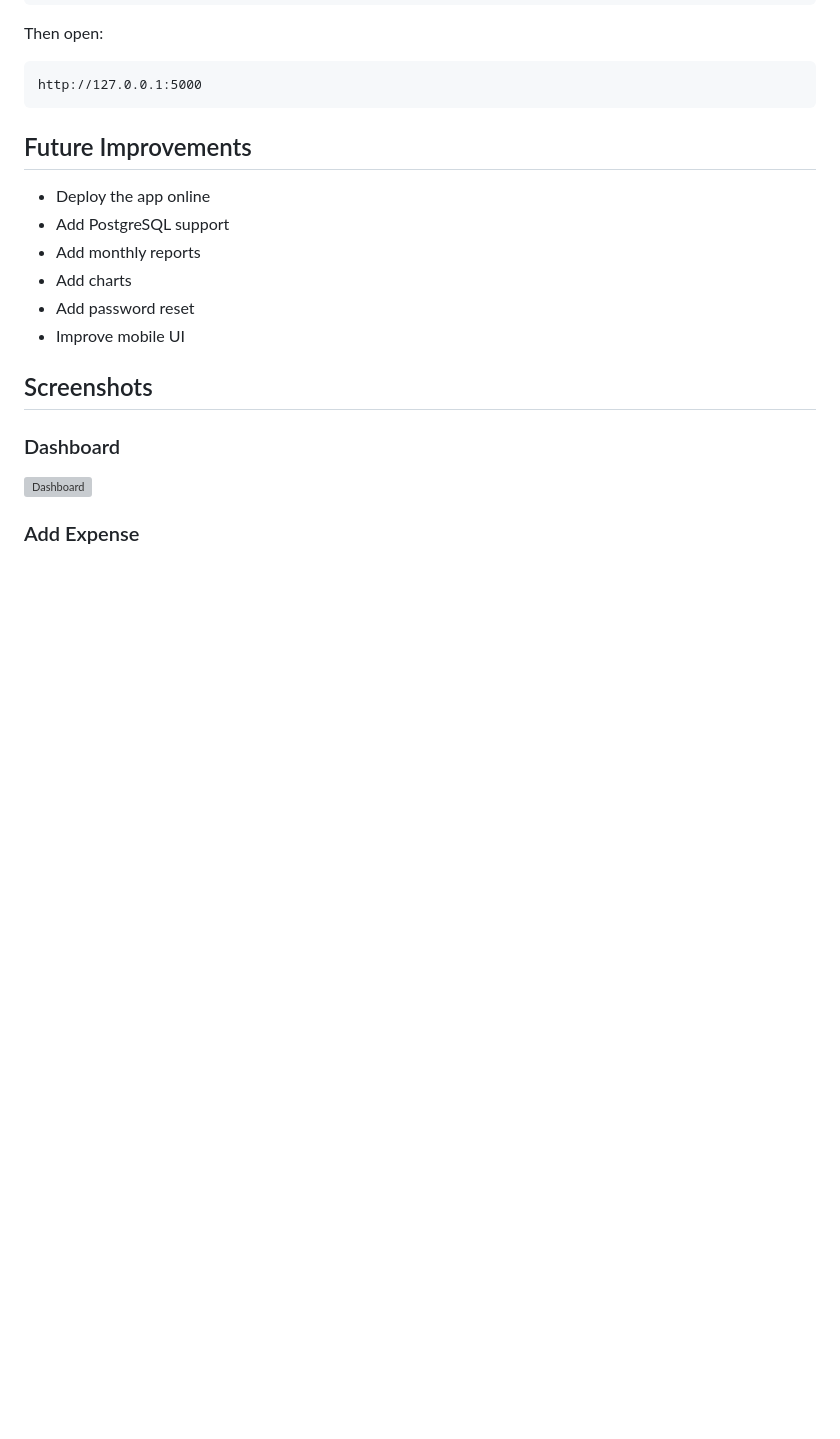
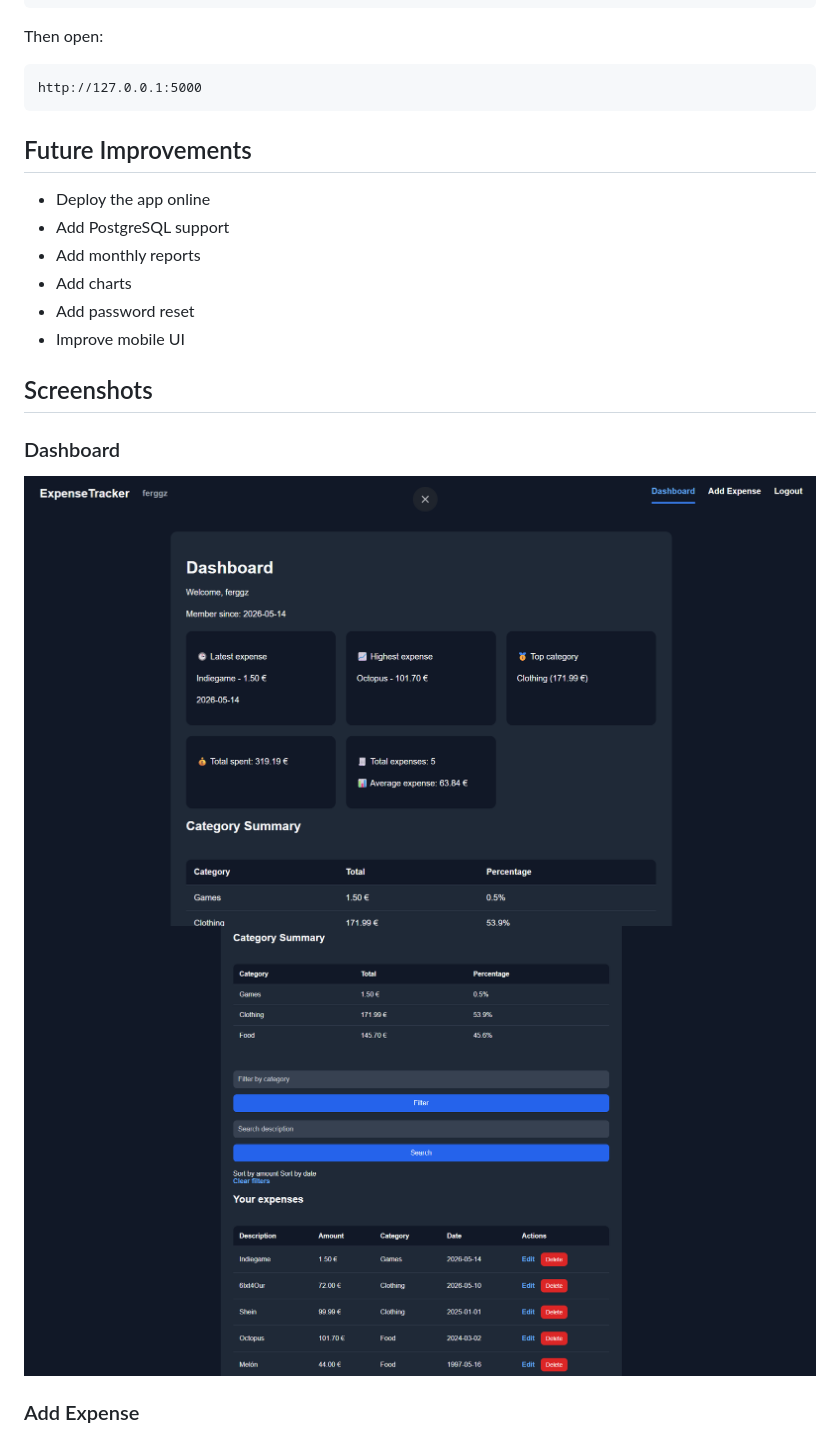
Before and after one commit to ferggz/expense-tracker-web, a Markdown page: README.md, the part around the change. Rendered like a GitHub page; pictures changed too: screenshots/dashboard.png (added), screenshots/dashboard2.png (added); blank space fills up the shorter version; grey boxes are pictures that could not be loaded.

Commit message:
Polish dashboard UI and navbar

```diff
--- a/README.md
+++ b/README.md
@@ -94,6 +94,7 @@ http://127.0.0.1:5000
 ### Dashboard
 
 ![Dashboard](screenshots/dashboard.png)
+![Dashboard](screenshots/dashboard2.png)
 
 ### Add Expense
 
```
Also changed, not shown: screenshots/add-expense.png (added), screenshots/edit-expense.png (added), screenshots/login.png (added), screenshots/register.png (added), 3 other files.
